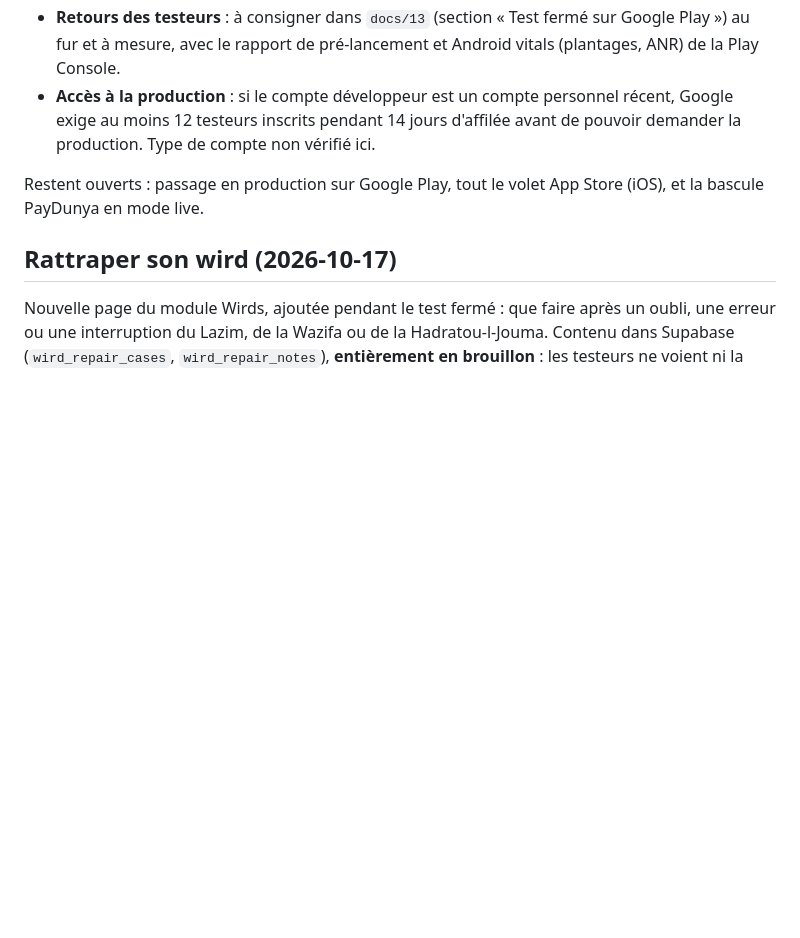
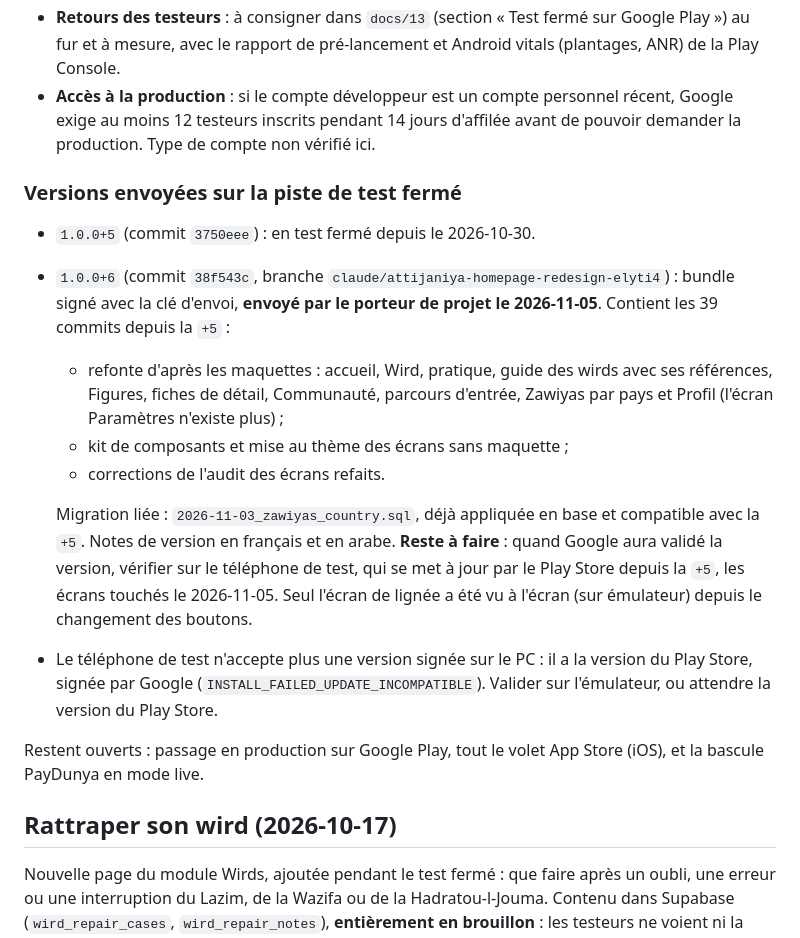
Before and after one commit to bgueye/atijaniya, a Markdown page: docs/10-etat-avancement-et-sprints-restants.md, the part around the change. Rendered like a GitHub page; blank space fills up the shorter version.

Commit message:
Docs : envoi de la version 1.0.0+6 sur la piste de test fermé
Co-Authored-By: Claude Opus 5.5 <noreply@anthropic.com>

```diff
--- a/docs/10-etat-avancement-et-sprints-restants.md
+++ b/docs/10-etat-avancement-et-sprints-restants.md
@@ -601,6 +601,26 @@ Conséquences pour la suite du développement :
   Google exige au moins 12 testeurs inscrits pendant 14 jours d'affilée avant de pouvoir
   demander la production. Type de compte non vérifié ici.
 
+### Versions envoyées sur la piste de test fermé
+- `1.0.0+5` (commit `3750eee`) : en test fermé depuis le 2026-10-30.
+- `1.0.0+6` (commit `38f543c`, branche `claude/attijaniya-homepage-redesign-elyti4`) :
+  bundle signé avec la clé d'envoi, **envoyé par le porteur de projet le 2026-11-05**. Contient
+  les 39 commits depuis la `+5` :
+  - refonte d'après les maquettes : accueil, Wird, pratique, guide des wirds avec ses
+    références, Figures, fiches de détail, Communauté, parcours d'entrée, Zawiyas par pays et
+    Profil (l'écran Paramètres n'existe plus) ;
+  - kit de composants et mise au thème des écrans sans maquette ;
+  - corrections de l'audit des écrans refaits.
+
+  Migration liée : `2026-11-03_zawiyas_country.sql`, déjà appliquée en base et compatible avec
+  la `+5`. Notes de version en français et en arabe.
+  **Reste à faire** : quand Google aura validé la version, vérifier sur le téléphone de test,
+  qui se met à jour par le Play Store depuis la `+5`, les écrans touchés le 2026-11-05. Seul
+  l'écran de lignée a été vu à l'écran (sur émulateur) depuis le changement des boutons.
+- Le téléphone de test n'accepte plus une version signée sur le PC : il a la version du Play
+  Store, signée par Google (`INSTALL_FAILED_UPDATE_INCOMPATIBLE`). Valider sur l'émulateur, ou
+  attendre la version du Play Store.
+
 Restent ouverts : passage en production sur Google Play, tout le volet App Store (iOS), et
 la bascule PayDunya en mode live.
 
```
